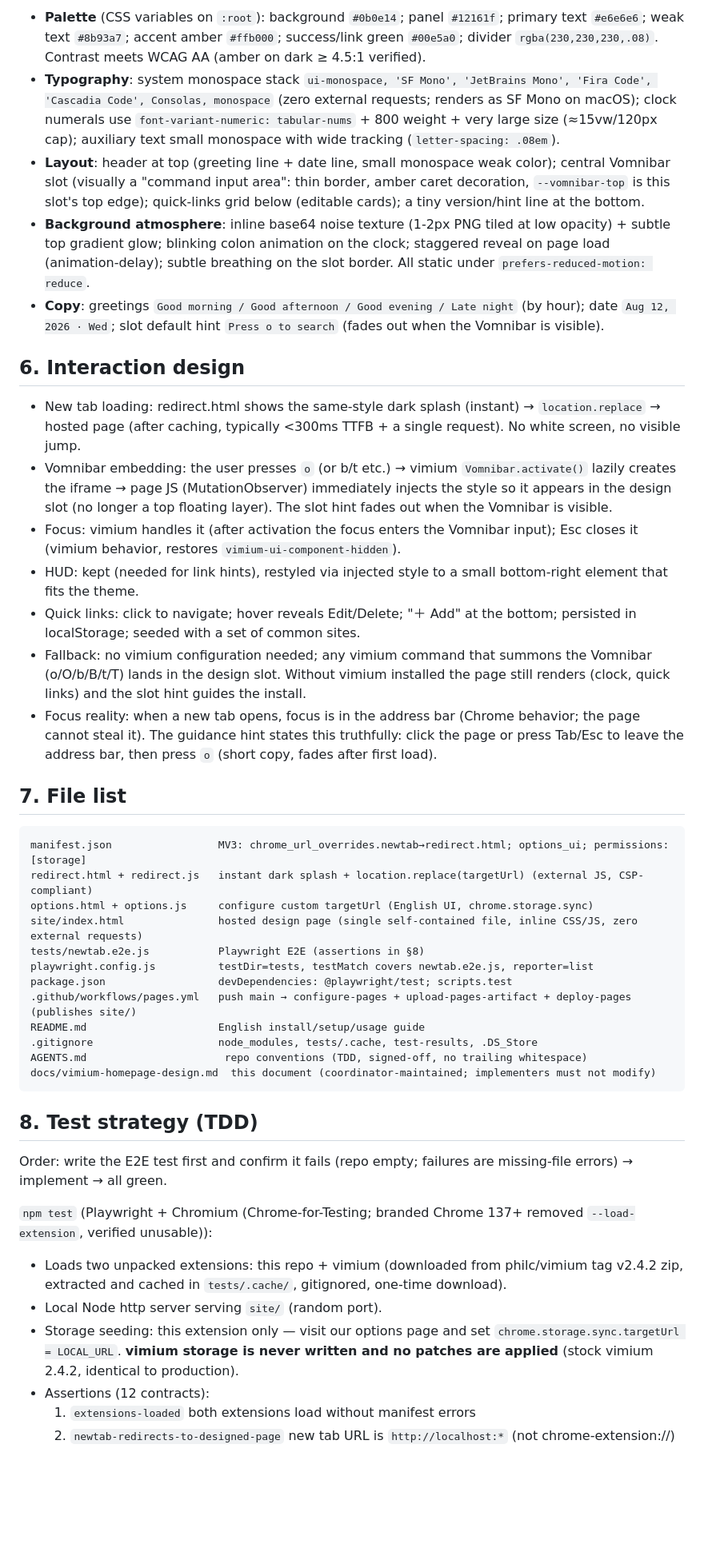
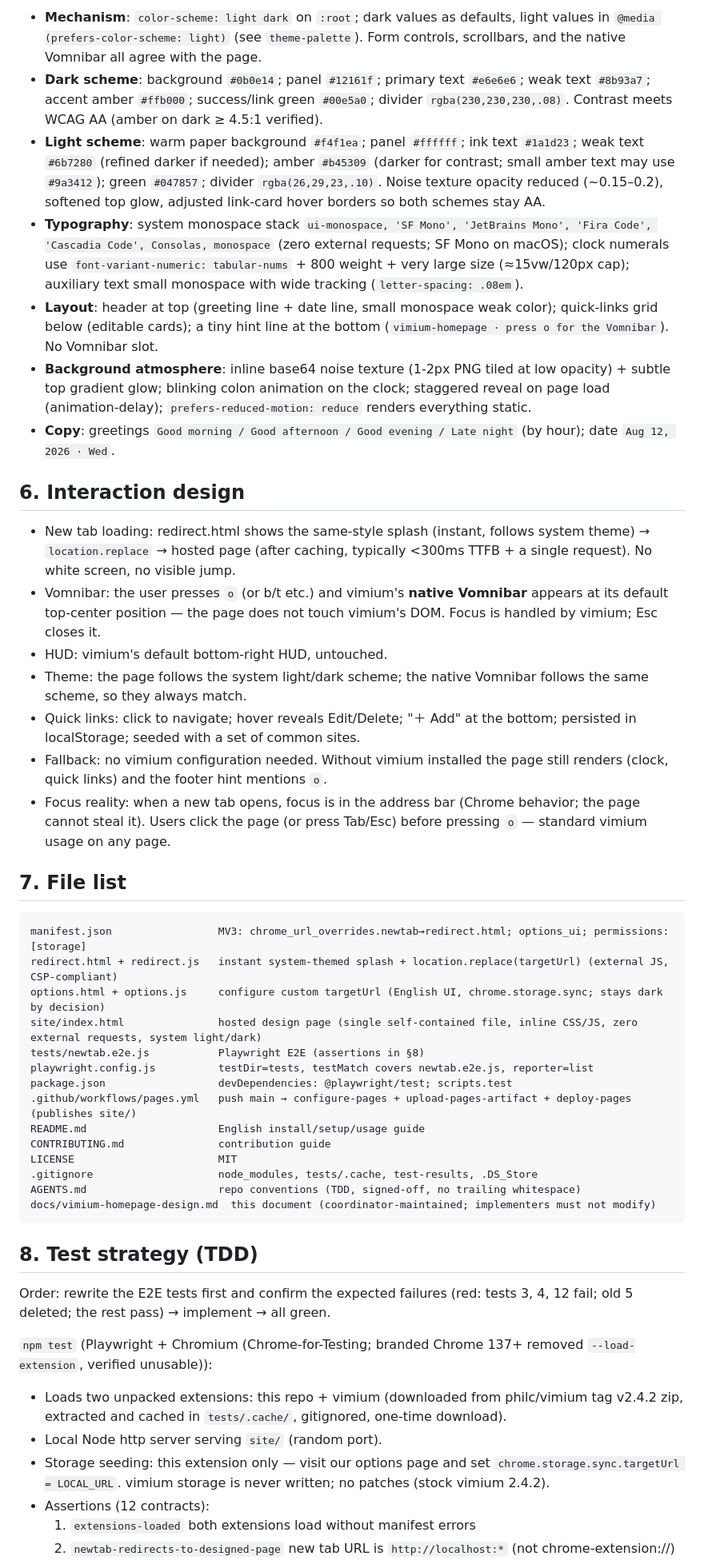
Before and after one commit to tenfyzhong/vimium-homepage, a Markdown page: docs/vimium-homepage-design.md, the part around one of its changes. Shown at 80% size. GitHub-like rendering; blank space fills up the shorter version.

````diff
--- a/docs/vimium-homepage-design.md
+++ b/docs/vimium-homepage-design.md
@@ -51,45 +48,49 @@ chrome://newtab
 
-- **Palette** (CSS variables on `:root`): background `#0b0e14`; panel `#12161f`; primary text `#e6e6e6`; weak text `#8b93a7`; accent amber `#ffb000`; success/link green `#00e5a0`; divider `rgba(230,230,230,.08)`. Contrast meets WCAG AA (amber on dark ≥ 4.5:1 verified).
-- **Typography**: system monospace stack `ui-monospace, 'SF Mono', 'JetBrains Mono', 'Fira Code', 'Cascadia Code', Consolas, monospace` (zero external requests; renders as SF Mono on macOS); clock numerals use `font-variant-numeric: tabular-nums` + 800 weight + very large size (≈15vw/120px cap); auxiliary text small monospace with wide tracking (`letter-spacing: .08em`).
-- **Layout**: header at top (greeting line + date line, small monospace weak color); central Vomnibar slot (visually a "command input area": thin border, amber caret decoration, `--vomnibar-top` is this slot's top edge); quick-links grid below (editable cards); a tiny version/hint line at the bottom.
-- **Background atmosphere**: inline base64 noise texture (1-2px PNG tiled at low opacity) + subtle top gradient glow; blinking colon animation on the clock; staggered reveal on page load (animation-delay); subtle breathing on the slot border. All static under `prefers-reduced-motion: reduce`.
-- **Copy**: greetings `Good morning / Good afternoon / Good evening / Late night` (by hour); date `Aug 12, 2026 · Wed`; slot default hint `Press o to search` (fades out when the Vomnibar is visible).
+- **Mechanism**: `color-scheme: light dark` on `:root`; dark values as defaults, light values in `@media (prefers-color-scheme: light)` (see `theme-palette`). Form controls, scrollbars, and the native Vomnibar all agree with the page.
+- **Dark scheme**: background `#0b0e14`; panel `#12161f`; primary text `#e6e6e6`; weak text `#8b93a7`; accent amber `#ffb000`; success/link green `#00e5a0`; divider `rgba(230,230,230,.08)`. Contrast meets WCAG AA (amber on dark ≥ 4.5:1 verified).
+- **Light scheme**: warm paper background `#f4f1ea`; panel `#ffffff`; ink text `#1a1d23`; weak text `#6b7280` (refined darker if needed); amber `#b45309` (darker for contrast; small amber text may use `#9a3412`); green `#047857`; divider `rgba(26,29,23,.10)`. Noise texture opacity reduced (~0.15–0.2), softened top glow, adjusted link-card hover borders so both schemes stay AA.
+- **Typography**: system monospace stack `ui-monospace, 'SF Mono', 'JetBrains Mono', 'Fira Code', 'Cascadia Code', Consolas, monospace` (zero external requests; SF Mono on macOS); clock numerals use `font-variant-numeric: tabular-nums` + 800 weight + very large size (≈15vw/120px cap); auxiliary text small monospace with wide tracking (`letter-spacing: .08em`).
+- **Layout**: header at top (greeting line + date line, small monospace weak color); quick-links grid below (editable cards); a tiny hint line at the bottom (`vimium-homepage · press o for the Vomnibar`). No Vomnibar slot.
+- **Background atmosphere**: inline base64 noise texture (1-2px PNG tiled at low opacity) + subtle top gradient glow; blinking colon animation on the clock; staggered reveal on page load (animation-delay); `prefers-reduced-motion: reduce` renders everything static.
+- **Copy**: greetings `Good morning / Good afternoon / Good evening / Late night` (by hour); date `Aug 12, 2026 · Wed`.
 
 ## 6. Interaction design
 
-- New tab loading: redirect.html shows the same-style dark splash (instant) → `location.replace` → hosted page (after caching, typically <300ms TTFB + a single request). No white screen, no visible jump.
-- Vomnibar embedding: the user presses `o` (or b/t etc.) → vimium `Vomnibar.activate()` lazily creates the iframe → page JS (MutationObserver) immediately injects the style so it appears in the design slot (no longer a top floating layer). The slot hint fades out when the Vomnibar is visible.
-- Focus: vimium handles it (after activation the focus enters the Vomnibar input); Esc closes it (vimium behavior, restores `vimium-ui-component-hidden`).
-- HUD: kept (needed for link hints), restyled via injected style to a small bottom-right element that fits the theme.
+- New tab loading: redirect.html shows the same-style splash (instant, follows system theme) → `location.replace` → hosted page (after caching, typically <300ms TTFB + a single request). No white screen, no visible jump.
+- Vomnibar: the user presses `o` (or b/t etc.) and vimium's **native Vomnibar** appears at its default top-center position — the page does not touch vimium's DOM. Focus is handled by vimium; Esc closes it.
+- HUD: vimium's default bottom-right HUD, untouched.
+- Theme: the page follows the system light/dark scheme; the native Vomnibar follows the same scheme, so they always match.
 - Quick links: click to navigate; hover reveals Edit/Delete; "＋ Add" at the bottom; persisted in localStorage; seeded with a set of common sites.
-- Fallback: no vimium configuration needed; any vimium command that summons the Vomnibar (o/O/b/B/t/T) lands in the design slot. Without vimium installed the page still renders (clock, quick links) and the slot hint guides the install.
-- Focus reality: when a new tab opens, focus is in the address bar (Chrome behavior; the page cannot steal it). The guidance hint states this truthfully: click the page or press Tab/Esc to leave the address bar, then press `o` (short copy, fades after first load).
+- Fallback: no vimium configuration needed. Without vimium installed the page still renders (clock, quick links) and the footer hint mentions `o`.
+- Focus reality: when a new tab opens, focus is in the address bar (Chrome behavior; the page cannot steal it). Users click the page (or press Tab/Esc) before pressing `o` — standard vimium usage on any page.
 
 ## 7. File list
 
 ```
 manifest.json                 MV3: chrome_url_overrides.newtab→redirect.html; options_ui; permissions:[storage]
-redirect.html + redirect.js   instant dark splash + location.replace(targetUrl) (external JS, CSP-compliant)
-options.html + options.js     configure custom targetUrl (English UI, chrome.storage.sync)
-site/index.html               hosted design page (single self-contained file, inline CSS/JS, zero external requests)
+redirect.html + redirect.js   instant system-themed splash + location.replace(targetUrl) (external JS, CSP-compliant)
+options.html + options.js     configure custom targetUrl (English UI, chrome.storage.sync; stays dark by decision)
+site/index.html               hosted design page (single self-contained file, inline CSS/JS, zero external requests, system light/dark)
 tests/newtab.e2e.js           Playwright E2E (assertions in §8)
 playwright.config.js          testDir=tests, testMatch covers newtab.e2e.js, reporter=list
 package.json                  devDependencies: @playwright/test; scripts.test
 .github/workflows/pages.yml   push main → configure-pages + upload-pages-artifact + deploy-pages (publishes site/)
 README.md                     English install/setup/usage guide
+CONTRIBUTING.md               contribution guide
+LICENSE                       MIT
 .gitignore                    node_modules, tests/.cache, test-results, .DS_Store
-AGENTS.md                      repo conventions (TDD, signed-off, no trailing whitespace)
+AGENTS.md                     repo conventions (TDD, signed-off, no trailing whitespace)
 docs/vimium-homepage-design.md  this document (coordinator-maintained; implementers must not modify)
 ```
 
 ## 8. Test strategy (TDD)
 
-Order: write the E2E test first and confirm it fails (repo empty; failures are missing-file errors) → implement → all green.
+Order: rewrite the E2E tests first and confirm the expected failures (red: tests 3, 4, 12 fail; old 5 deleted; the rest pass) → implement → all green.
 
 `npm test` (Playwright + Chromium (Chrome-for-Testing; branded Chrome 137+ removed `--load-extension`, verified unusable)):
 - Loads two unpacked extensions: this repo + vimium (downloaded from philc/vimium tag v2.4.2 zip, extracted and cached in `tests/.cache/`, gitignored, one-time download).
 - Local Node http server serving `site/` (random port).
-- Storage seeding: this extension only — visit our options page and set `chrome.storage.sync.targetUrl = LOCAL_URL`. **vimium storage is never written and no patches are applied** (stock vimium 2.4.2, identical to production).
+- Storage seeding: this extension only — visit our options page and set `chrome.storage.sync.targetUrl = LOCAL_URL`. vimium storage is never written; no patches (stock vimium 2.4.2).
 - Assertions (12 contracts):
   1. `extensions-loaded` both extensions load without manifest errors
   2. `newtab-redirects-to-designed-page` new tab URL is `http://localhost:*` (not chrome-extension://)
````
Also changed, not shown: other parts of docs/vimium-homepage-design.md (+41 -45 lines).
